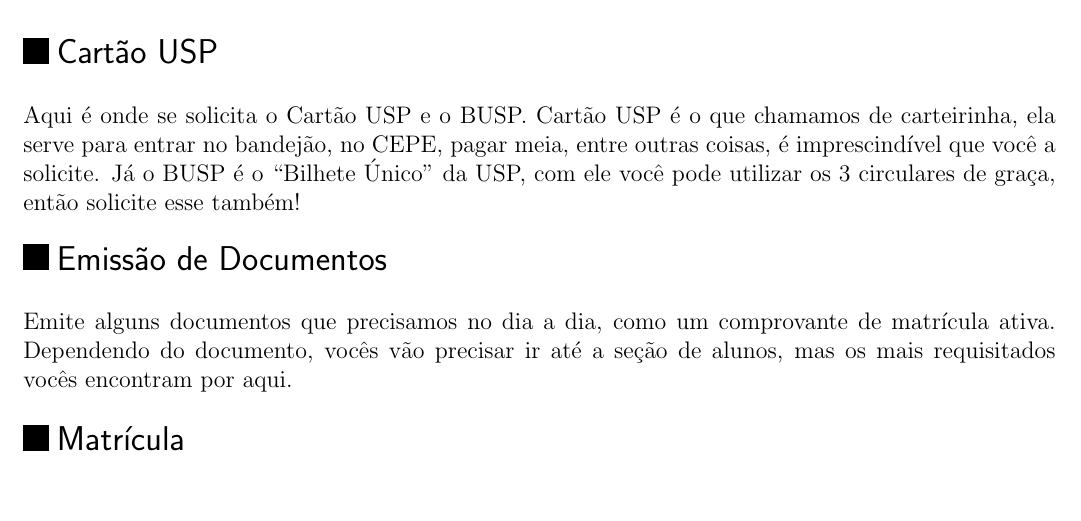
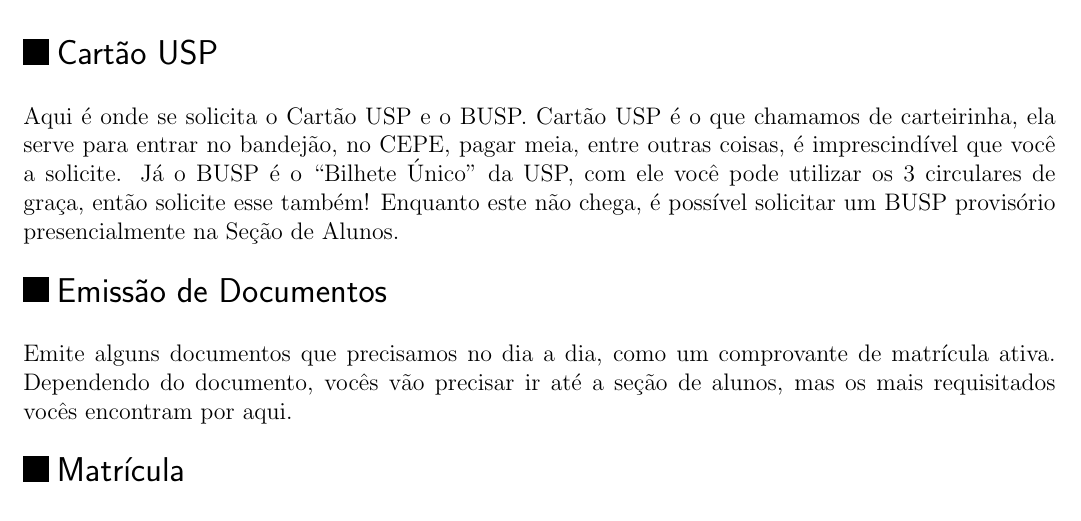
Before and after one commit to Kazuo256/guiadobixo, a LaTeX document (src/GuiaDoBixo.tex, which reads src/jupiter.tex): part of page 44 of 117, cut so that both start at the same text. Compiled offline with pdfLaTeX.

Commit message:
TODO - Fazer menção sobre o BUSP provisório
Menção à possibilidade de retirar um BUSP provisório

```diff
--- a/src/jupiter.tex
+++ b/src/jupiter.tex
@@ -136,6 +136,8 @@
 carteirinha, ela serve para entrar no bandejão, no CEPE, pagar meia, entre outras
 coisas, é imprescindível que você a solicite. Já o BUSP é o ``Bilhete Único'' da USP,
 com ele você pode utilizar os 3 circulares de graça, então solicite esse também!
+Enquanto este não chega, é possível solicitar um BUSP provisório presencialmente na
+Seção de Alunos.
 
 \end{subsecao}
 
```
